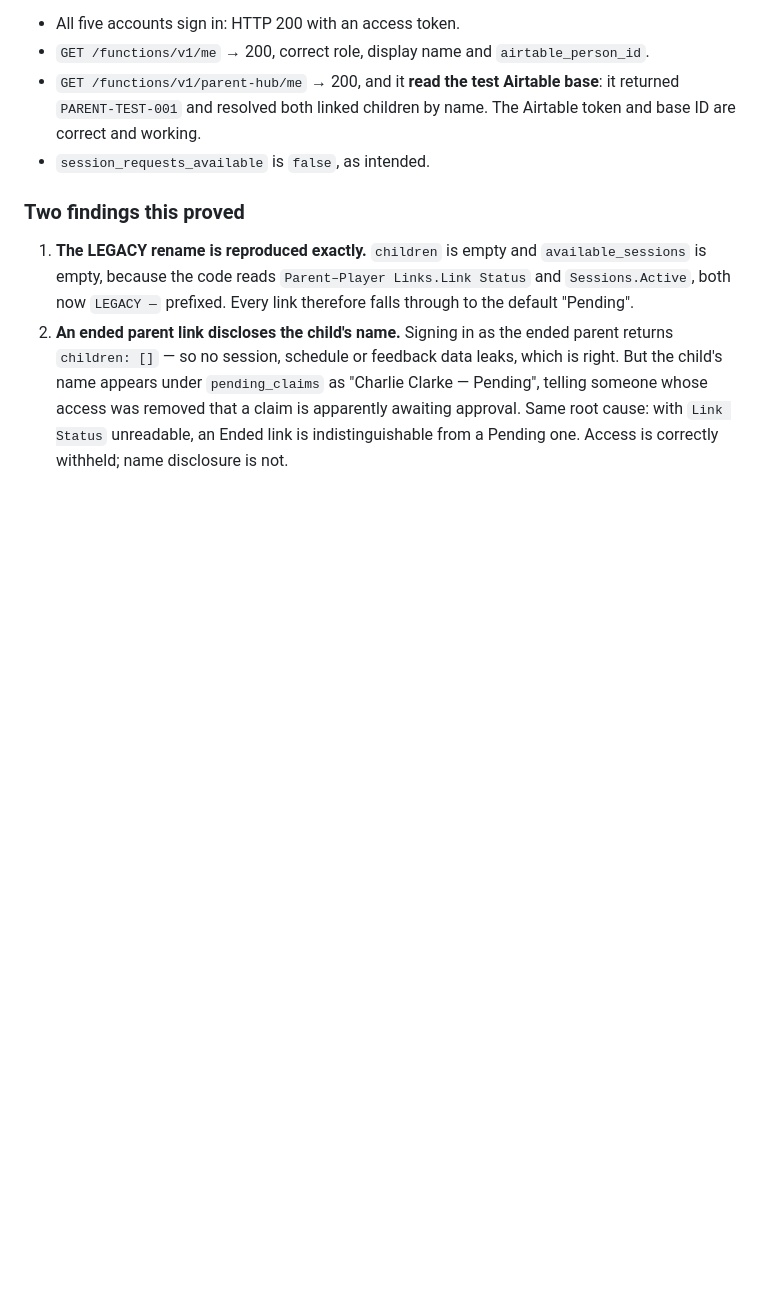
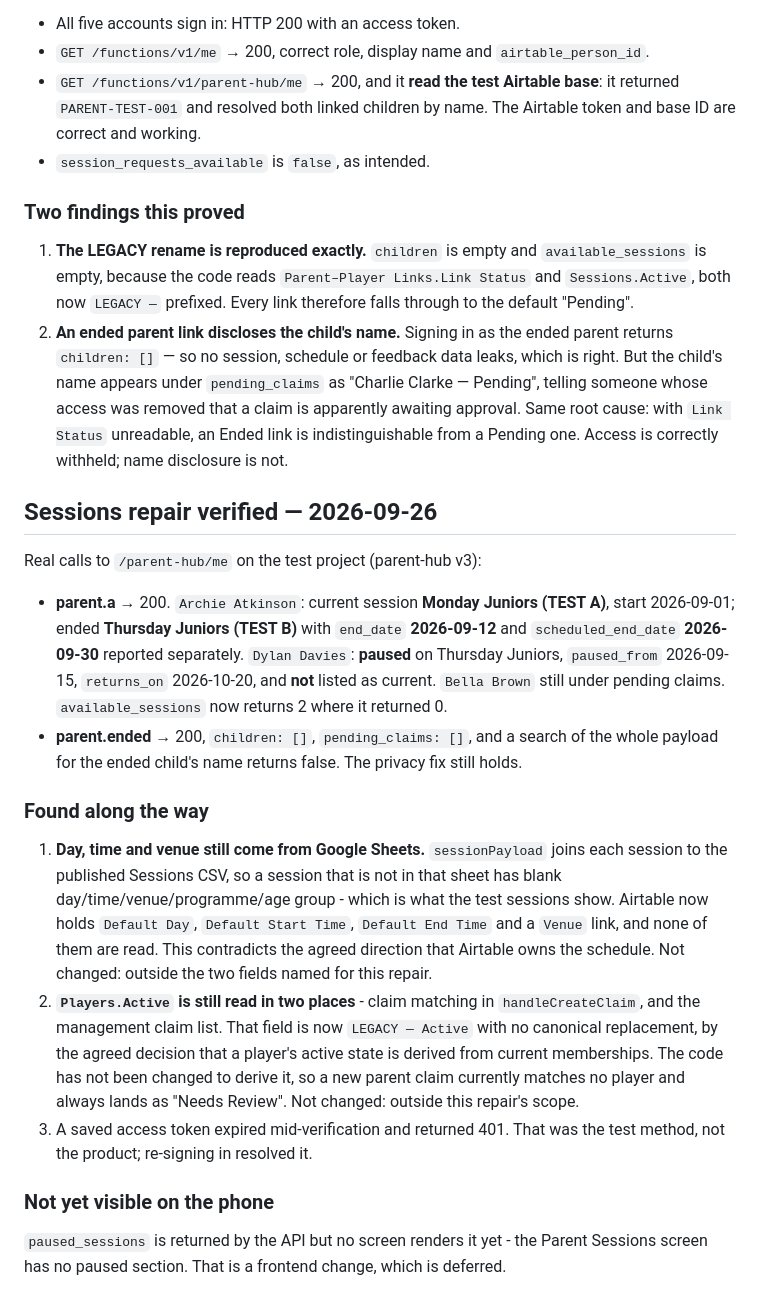
Before and after one commit to gsvmdhdfnn-lgtm/Coach-allocation-TEST, a Markdown page: TEST-ENV.md, the part around the change. Rendered like a GitHub page; blank space fills up the shorter version.

Commit message:
Record the sessions repair verification and three findings
Real calls confirm the split: Archie current on Session A, ended on
Session B with the actual end date (12 Sep) reported separately from the
scheduled one (30 Sep); Dylan paused with pause and return dates and not
listed as current; Bella still pending; available sessions 2 where it was
0; and the ended parent still sees nothing.

Three things found that are outside this repair's scope and not changed:
day/time/venue still come from the Google Sheets CSV rather than the
Airtable fields that now hold them, Players.Active is still read in claim
matching with no canonical replacement, and paused_sessions has no screen
to render it yet.

Co-Authored-By: Claude Opus 5 <noreply@anthropic.com>
Claude-Session: https://claude.ai/code/session_01KnLXJsiMUmiafcDGaJztTQ

```diff
--- a/TEST-ENV.md
+++ b/TEST-ENV.md
@@ -85,3 +85,44 @@ cannot reach `supabase.co` directly:
    root cause: with `Link Status` unreadable, an Ended link is
    indistinguishable from a Pending one. Access is correctly withheld;
    name disclosure is not.
+
+## Sessions repair verified — 2026-09-26
+
+Real calls to `/parent-hub/me` on the test project (parent-hub v3):
+
+- **parent.a** → 200. `Archie Atkinson`: current session **Monday Juniors
+  (TEST A)**, start 2026-09-01; ended **Thursday Juniors (TEST B)** with
+  `end_date` **2026-09-12** and `scheduled_end_date` **2026-09-30**
+  reported separately. `Dylan Davies`: **paused** on Thursday Juniors,
+  `paused_from` 2026-09-15, `returns_on` 2026-10-20, and **not** listed as
+  current. `Bella Brown` still under pending claims. `available_sessions`
+  now returns 2 where it returned 0.
+- **parent.ended** → 200, `children: []`, `pending_claims: []`, and a
+  search of the whole payload for the ended child's name returns false.
+  The privacy fix still holds.
+
+### Found along the way
+
+1. **Day, time and venue still come from Google Sheets.** `sessionPayload`
+   joins each session to the published Sessions CSV, so a session that is
+   not in that sheet has blank day/time/venue/programme/age group - which
+   is what the test sessions show. Airtable now holds `Default Day`,
+   `Default Start Time`, `Default End Time` and a `Venue` link, and none
+   of them are read. This contradicts the agreed direction that Airtable
+   owns the schedule. Not changed: outside the two fields named for this
+   repair.
+2. **`Players.Active` is still read in two places** - claim matching in
+   `handleCreateClaim`, and the management claim list. That field is now
+   `LEGACY — Active` with no canonical replacement, by the agreed
+   decision that a player's active state is derived from current
+   memberships. The code has not been changed to derive it, so a new
+   parent claim currently matches no player and always lands as "Needs
+   Review". Not changed: outside this repair's scope.
+3. A saved access token expired mid-verification and returned 401. That
+   was the test method, not the product; re-signing in resolved it.
+
+### Not yet visible on the phone
+
+`paused_sessions` is returned by the API but no screen renders it yet -
+the Parent Sessions screen has no paused section. That is a frontend
+change, which is deferred.
```
